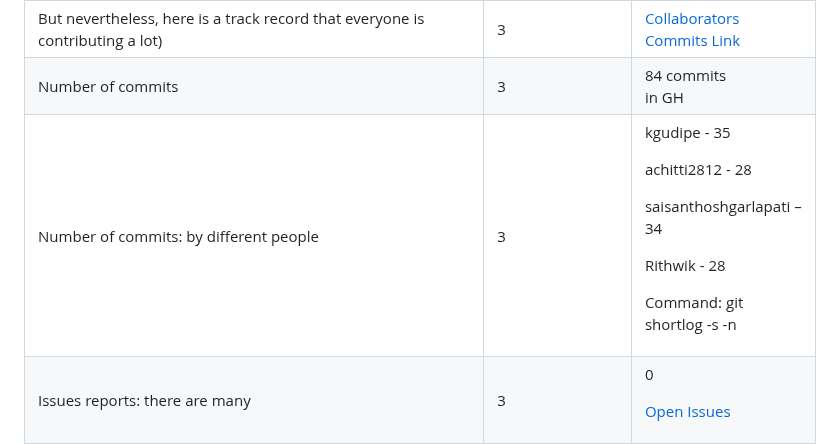
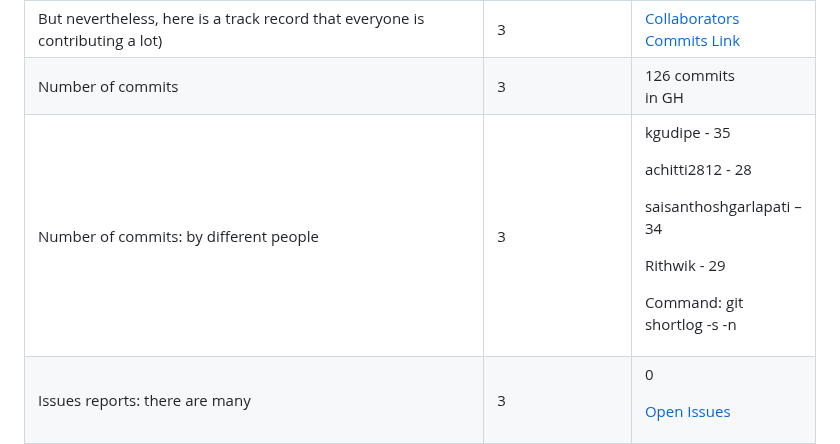
Before and after one commit to kgudipe/SE_PROJ, a Markdown page: Project2/Rubrics.md, the part around the change. Drawn GitHub-style.

```diff
--- a/Project2/Rubrics.md
+++ b/Project2/Rubrics.md
@@ -8,8 +8,8 @@ Project Name: Movie Recommender
 |Video|3|<p></p><p>[Youtube Link](https://www.youtube.com/watch?v=MwQxNfARMio&ab_channel=KoushikGudipelly)</p>|
 |Workload is spread over the whole team (one team member is often X times more productive than the others...|3|[Collaborators Commits Link](https://github.com/kgudipe/SE_PROJ/commits/main)|
 |But nevertheless, here is a track record that everyone is contributing a lot)|3|[Collaborators Commits Link](https://github.com/kgudipe/SE_PROJ/commits/main)|
-|Number of commits|3|84 commits<br>in GH|
-|Number of commits: by different people|3|<p>kgudipe - 35</p><p>achitti2812 - 28</p><p>saisanthoshgarlapati – 34</p><p>Rithwik - 28</p><p></p><p>Command: git shortlog -s -n</p>|
+|Number of commits|3|126 commits<br>in GH|
+|Number of commits: by different people|3|<p>kgudipe - 35</p><p>achitti2812 - 28</p><p>saisanthoshgarlapati – 34</p><p>Rithwik - 29</p><p></p><p>Command: git shortlog -s -n</p>|
 |Issues reports: there are many|3|<p>0</p><p>[Open Issues](https://github.com/kgudipe/SE_PROJ/issues?q=is%3Aopen+is%3Aissue)</p>|
 |Issues are being closed|3|<p>5</p><p></p><p>[Closed Issues](https://github.com/kgudipe/SE_PROJ/issues?q=is%3Aissue+is%3Aclosed)</p>|
 |DOI badge: exists|3|[ReadMe](https://github.com/kgudipe/SE_PROJ/blob/main/Project2/README.md)|
```
